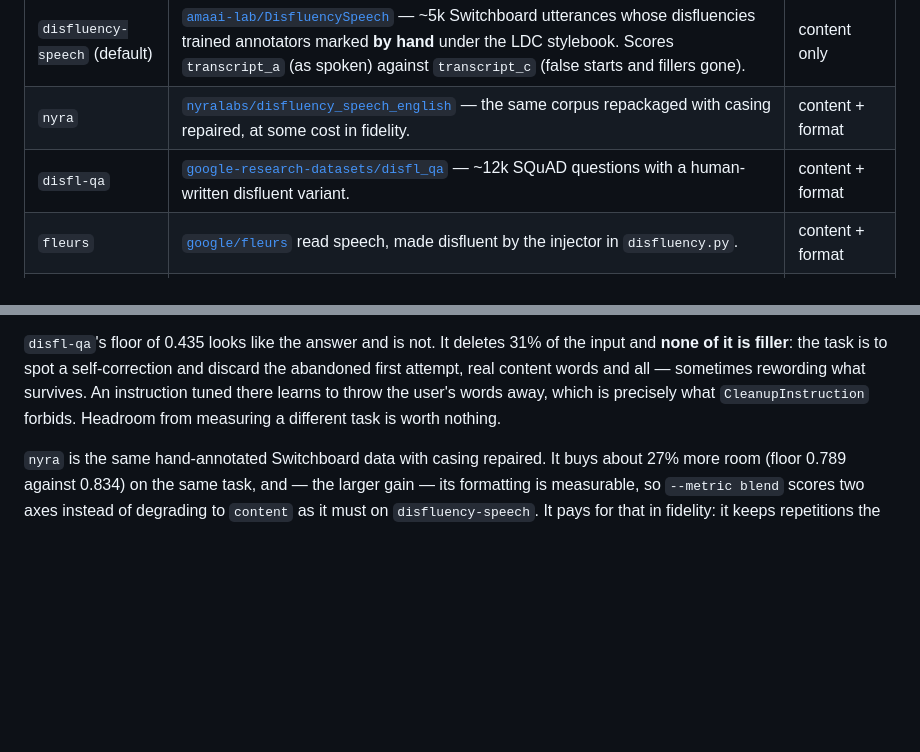
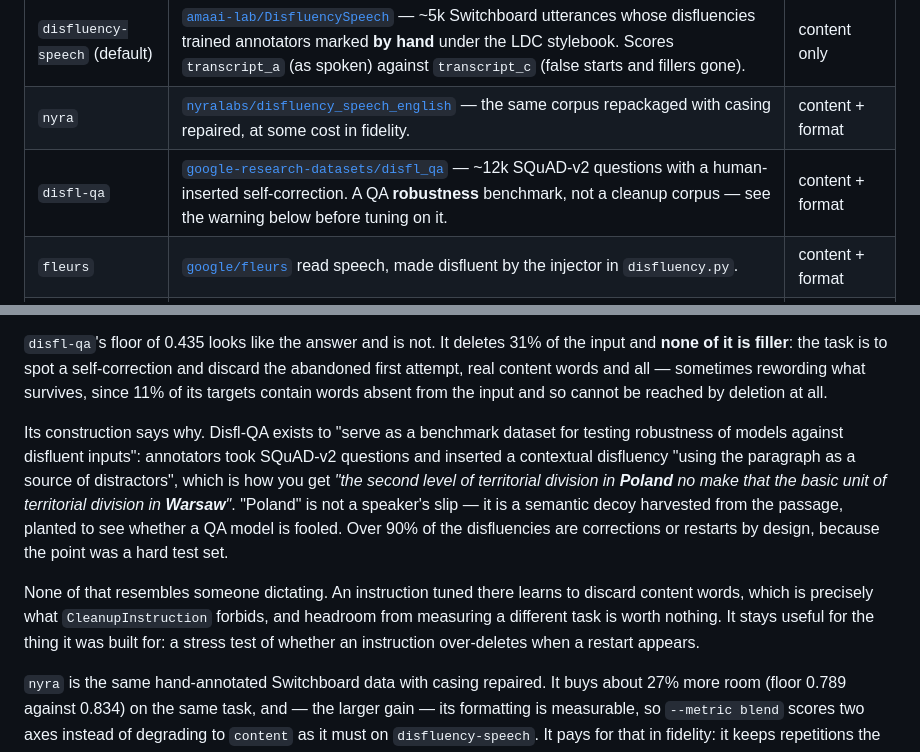
Before and after one commit to AssemblyAI/blurt, a Markdown page: evals/dictation-prompt/README.md, 2 parts joined by grey strips. GitHub-like rendering; blank space fills up the shorter version.

Commit message:
Record what Disfl-QA was actually built for
Looked up the source rather than inferring from the pairs. Disfl-QA exists to
"serve as a benchmark dataset for testing robustness of models against
disfluent inputs": annotators took SQuAD-v2 questions and inserted a
contextual disfluency "using the paragraph as a source of distractors", and
over 90% of the result is corrections or restarts by design, because the goal
was a hard test set.

That explains the shape the measurements found. "The second level of
territorial division in Poland no make that the basic unit of territorial
division in Warsaw" is not a speaker's slip with "Poland" as the disfluency —
"Poland" is a semantic decoy harvested from the passage and planted to see
whether a QA model takes the bait. Deleting it is reading comprehension, not
cleanup, which is why 31% of words come out and none of them are fillers.

Noted in the corpus table and the headroom section, so the next reader
tempted by that 0.435 floor sees what it is measuring. The dataset stays
useful for what it was built for — a stress test of whether an instruction
over-deletes when a restart appears — just not as a tuning target.

```diff
--- a/evals/dictation-prompt/README.md
+++ b/evals/dictation-prompt/README.md
@@ -24,7 +24,7 @@ ones we thought to write down.
 | ----------------------------- | ------------------------------------------------------------------------------------------------------------------------------------------------------------------------------------------------------------------------------------------- | ---------------- |
 | `disfluency-speech` (default) | [`amaai-lab/DisfluencySpeech`][ds] — ~5k Switchboard utterances whose disfluencies trained annotators marked **by hand** under the LDC stylebook. Scores `transcript_a` (as spoken) against `transcript_c` (false starts and fillers gone). | content only     |
 | `nyra`                        | [`nyralabs/disfluency_speech_english`][nyra] — the same corpus repackaged with casing repaired, at some cost in fidelity.                                                                                                                   | content + format |
-| `disfl-qa`                    | [`google-research-datasets/disfl_qa`][dq] — ~12k SQuAD questions with a human-written disfluent variant.                                                                                                                                    | content + format |
+| `disfl-qa`                    | [`google-research-datasets/disfl_qa`][dq] — ~12k SQuAD-v2 questions with a human-inserted self-correction. A QA **robustness** benchmark, not a cleanup corpus — see the warning below before tuning on it.                                 | content + format |
 | `fleurs`                      | [`google/fleurs`][fl] read speech, made disfluent by the injector in `disfluency.py`.                                                                                                                                                       | content + format |
 | `builtin`                     | A dozen bundled sentences plus injection. No network, no key — for smoke-testing.                                                                                                                                                           | content + format |
 
@@ -126,9 +126,21 @@ corpus, not a failure of the optimizer.
 
 `disfl-qa`'s floor of 0.435 looks like the answer and is not. It deletes 31% of the input and
 **none of it is filler**: the task is to spot a self-correction and discard the abandoned first
-attempt, real content words and all — sometimes rewording what survives. An instruction tuned
-there learns to throw the user's words away, which is precisely what
-`CleanupInstruction` forbids. Headroom from measuring a different task is worth nothing.
+attempt, real content words and all — sometimes rewording what survives, since 11% of its
+targets contain words absent from the input and so cannot be reached by deletion at all.
+
+Its construction says why. Disfl-QA exists to "serve as a benchmark dataset for testing
+robustness of models against disfluent inputs": annotators took SQuAD-v2 questions and inserted
+a contextual disfluency "using the paragraph as a source of distractors", which is how you get
+_"the second level of territorial division in **Poland** no make that the basic unit of
+territorial division in **Warsaw**"_. "Poland" is not a speaker's slip — it is a semantic decoy
+harvested from the passage, planted to see whether a QA model is fooled. Over 90% of the
+disfluencies are corrections or restarts by design, because the point was a hard test set.
+
+None of that resembles someone dictating. An instruction tuned there learns to discard content
+words, which is precisely what `CleanupInstruction` forbids, and headroom from measuring a
+different task is worth nothing. It stays useful for the thing it was built for: a stress test
+of whether an instruction over-deletes when a restart appears.
 
 `nyra` is the same hand-annotated Switchboard data with casing repaired. It buys about 27% more
 room (floor 0.789 against 0.834) on the same task, and — the larger gain — its formatting is
```
